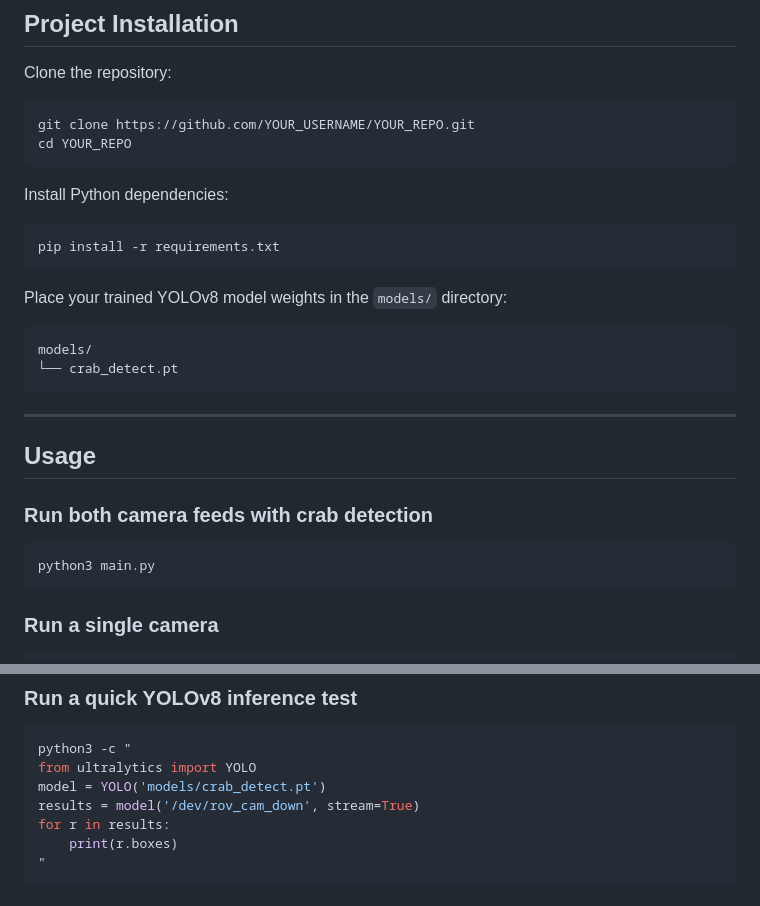
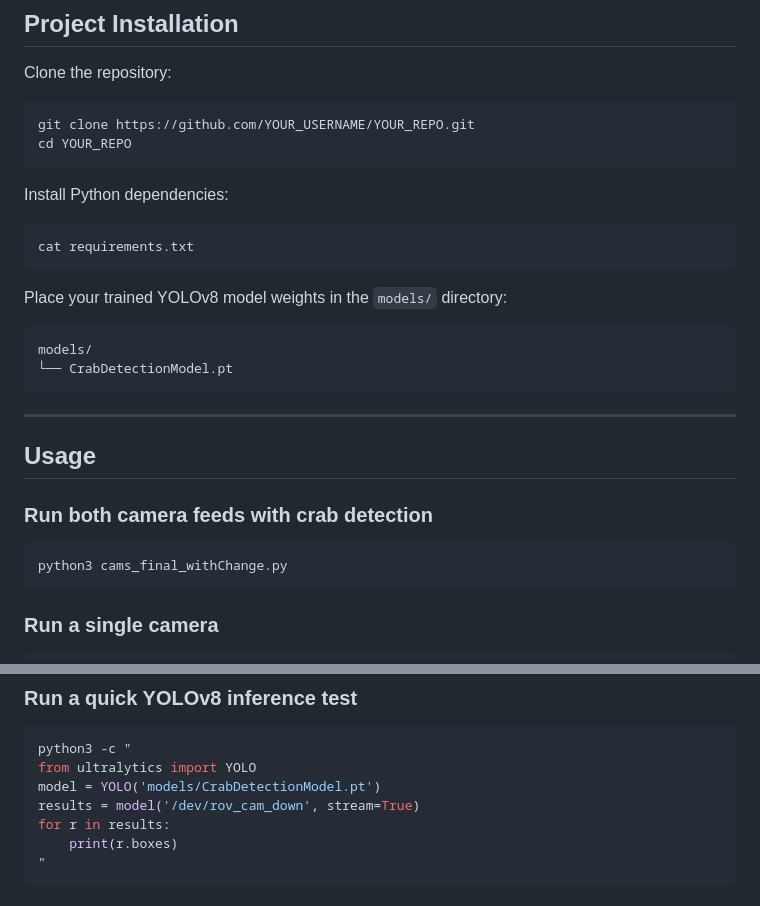
Before and after one commit to reckless000/KrakenRovCamFINAL, a Markdown page: README.md, 2 parts joined by grey strips. Drawn GitHub-style.

````diff
--- a/README.md
+++ b/README.md
@@ -176,14 +176,14 @@ cd YOUR_REPO
 Install Python dependencies:
 
 ```bash
-pip install -r requirements.txt
+cat requirements.txt
 ```
 
 Place your trained YOLOv8 model weights in the `models/` directory:
 
 ```
 models/
-└── crab_detect.pt
+└── CrabDetectionModel.pt
 ```
 
 ---
@@ -193,7 +193,7 @@ models/
 ### Run both camera feeds with crab detection
 
 ```bash
-python3 main.py
+python3 cams_final_withChange.py
 ```
 
 ### Run a single camera
@@ -218,7 +218,7 @@ python3 -c "import cv2; cap = cv2.VideoCapture('/dev/rov_cam_down'); print('OK'
 ```bash
 python3 -c "
 from ultralytics import YOLO
-model = YOLO('models/crab_detect.pt')
+model = YOLO('models/CrabDetectionModel.pt')
 results = model('/dev/rov_cam_down', stream=True)
 for r in results:
     print(r.boxes)
````
